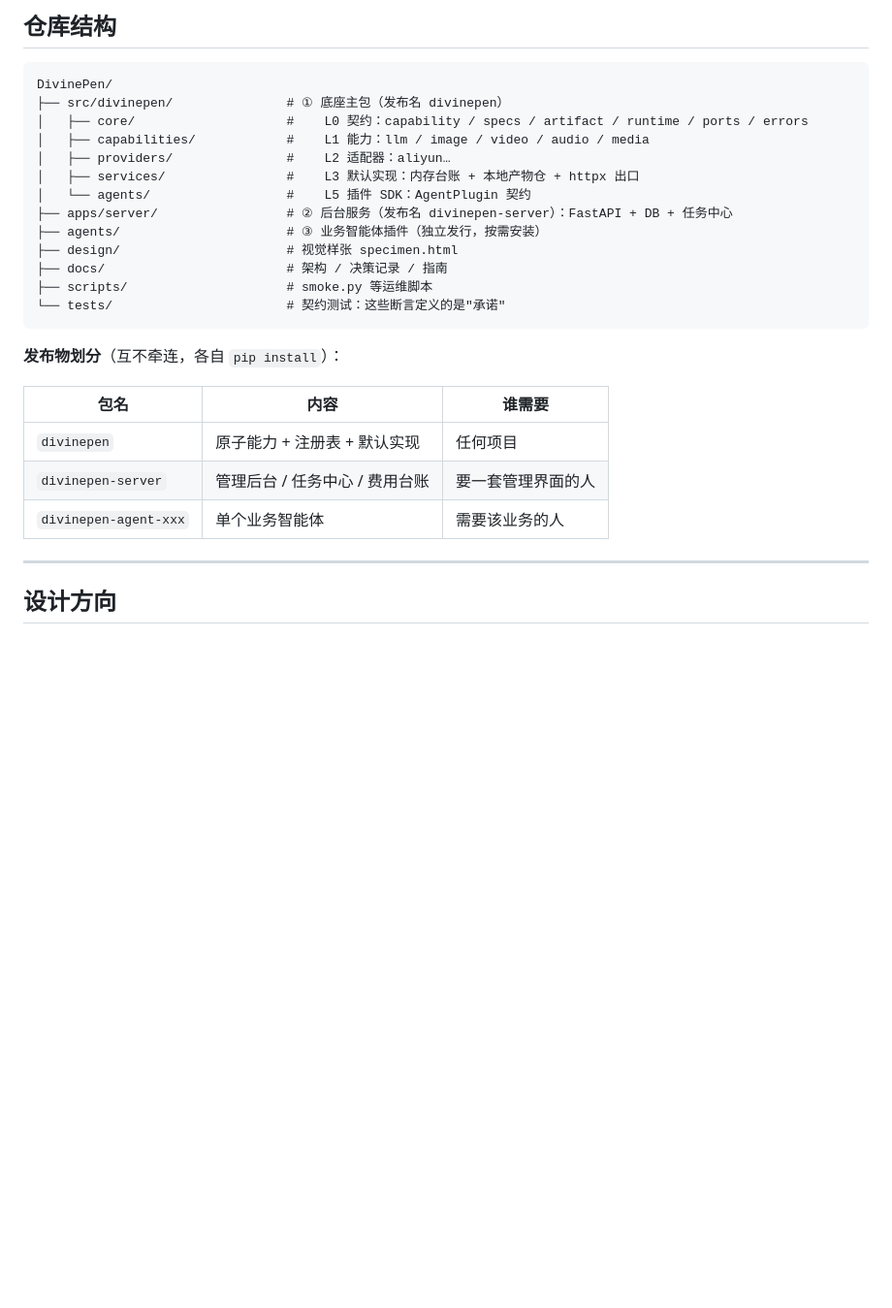
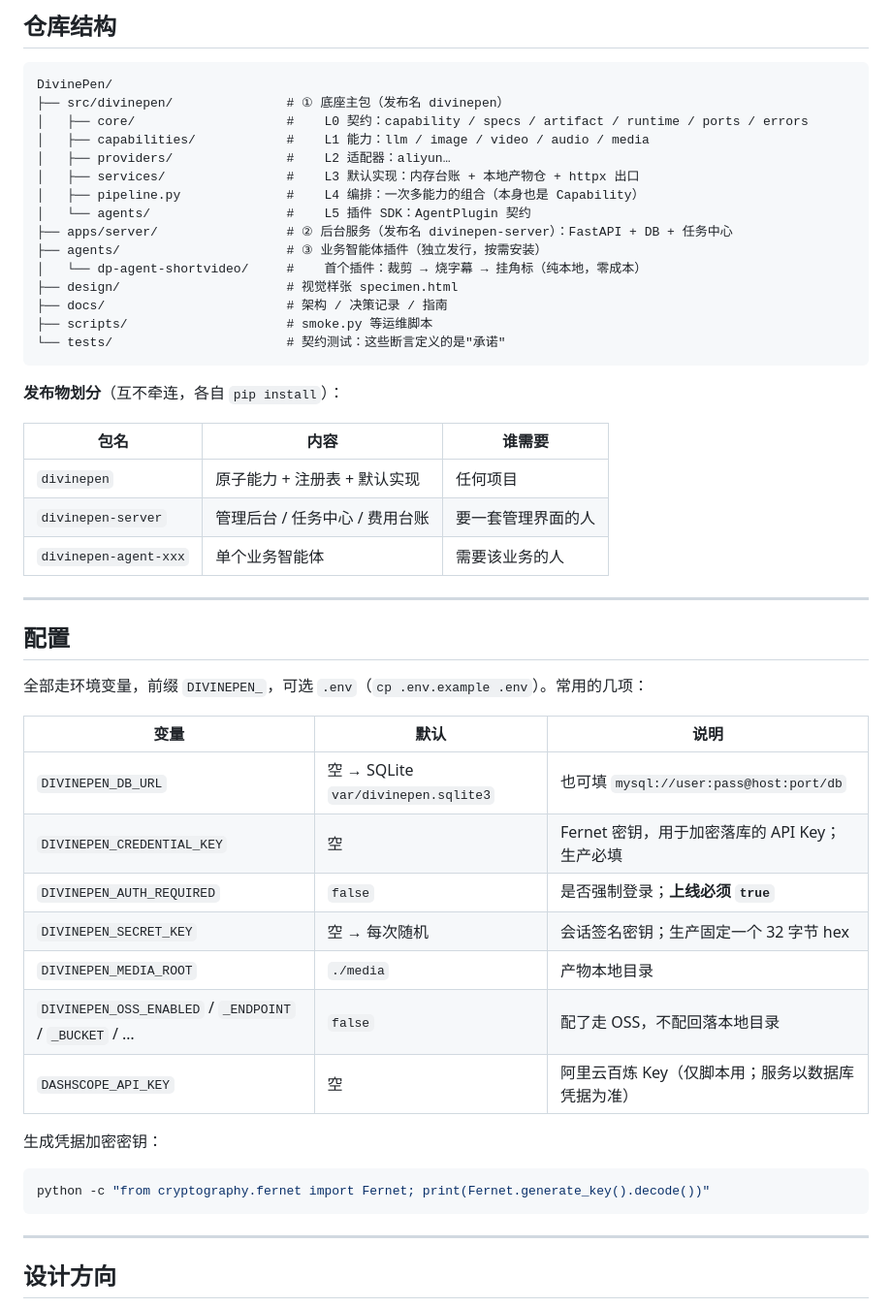
Before and after one commit to lewis6663721/DivinePen, a Markdown page: README.md, the part around one of its changes. Shown at 97% size. Rendered like a GitHub page; blank space fills up the shorter version.

````diff
--- a/README.md
+++ b/README.md
@@ -122,9 +187,11 @@ DivinePen/
 │   ├── capabilities/            #    L1 能力：llm / image / video / audio / media
 │   ├── providers/               #    L2 适配器：aliyun…
 │   ├── services/                #    L3 默认实现：内存台账 + 本地产物仓 + httpx 出口
+│   ├── pipeline.py              #    L4 编排：一次多能力的组合（本身也是 Capability）
 │   └── agents/                  #    L5 插件 SDK：AgentPlugin 契约
 ├── apps/server/                 # ② 后台服务（发布名 divinepen-server）：FastAPI + DB + 任务中心
 ├── agents/                      # ③ 业务智能体插件（独立发行，按需安装）
+│   └── dp-agent-shortvideo/     #    首个插件：裁剪 → 烧字幕 → 挂角标（纯本地，零成本）
 ├── design/                      # 视觉样张 specimen.html
 ├── docs/                        # 架构 / 决策记录 / 指南
 ├── scripts/                     # smoke.py 等运维脚本
@@ -138,6 +205,28 @@ DivinePen/
 | `divinepen` | 原子能力 + 注册表 + 默认实现 | 任何项目 |
 | `divinepen-server` | 管理后台 / 任务中心 / 费用台账 | 要一套管理界面的人 |
 | `divinepen-agent-xxx` | 单个业务智能体 | 需要该业务的人 |
+
+---
+
+## 配置
+
+全部走环境变量，前缀 `DIVINEPEN_`，可选 `.env`（`cp .env.example .env`）。常用的几项：
+
+| 变量 | 默认 | 说明 |
+|---|---|---|
+| `DIVINEPEN_DB_URL` | 空 → SQLite `var/divinepen.sqlite3` | 也可填 `mysql://user:pass@host:port/db` |
+| `DIVINEPEN_CREDENTIAL_KEY` | 空 | Fernet 密钥，用于加密落库的 API Key；生产必填 |
+| `DIVINEPEN_AUTH_REQUIRED` | `false` | 是否强制登录；**上线必须 `true`** |
+| `DIVINEPEN_SECRET_KEY` | 空 → 每次随机 | 会话签名密钥；生产固定一个 32 字节 hex |
+| `DIVINEPEN_MEDIA_ROOT` | `./media` | 产物本地目录 |
+| `DIVINEPEN_OSS_ENABLED` / `_ENDPOINT` / `_BUCKET` / … | `false` | 配了走 OSS，不配回落本地目录 |
+| `DASHSCOPE_API_KEY` | 空 | 阿里云百炼 Key（仅脚本用；服务以数据库凭据为准） |
+
+生成凭据加密密钥：
+
+```bash
+python -c "from cryptography.fernet import Fernet; print(Fernet.generate_key().decode())"
+```
 
 ---
 
````
Also changed, not shown: other parts of README.md (+103 -27 lines).
